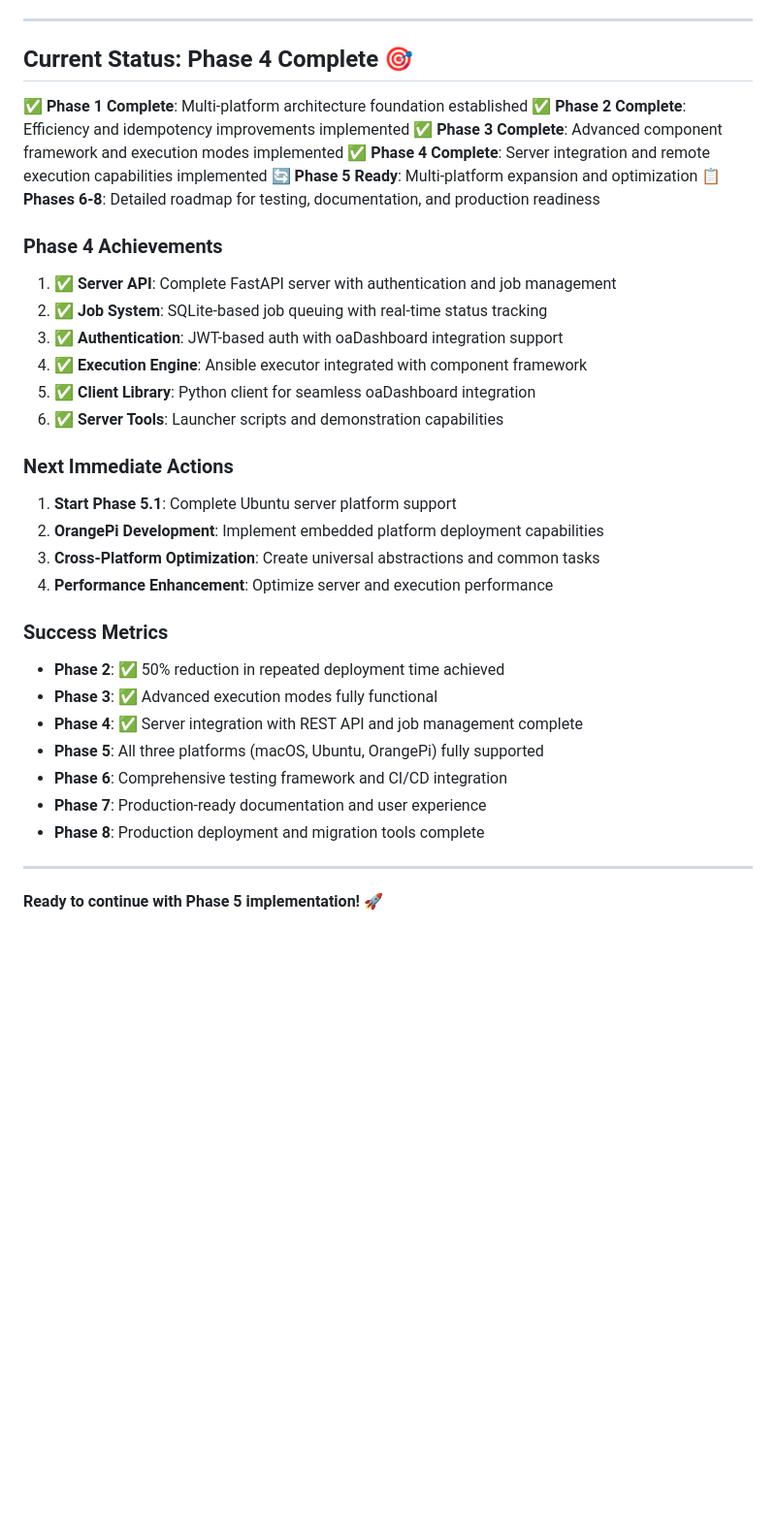
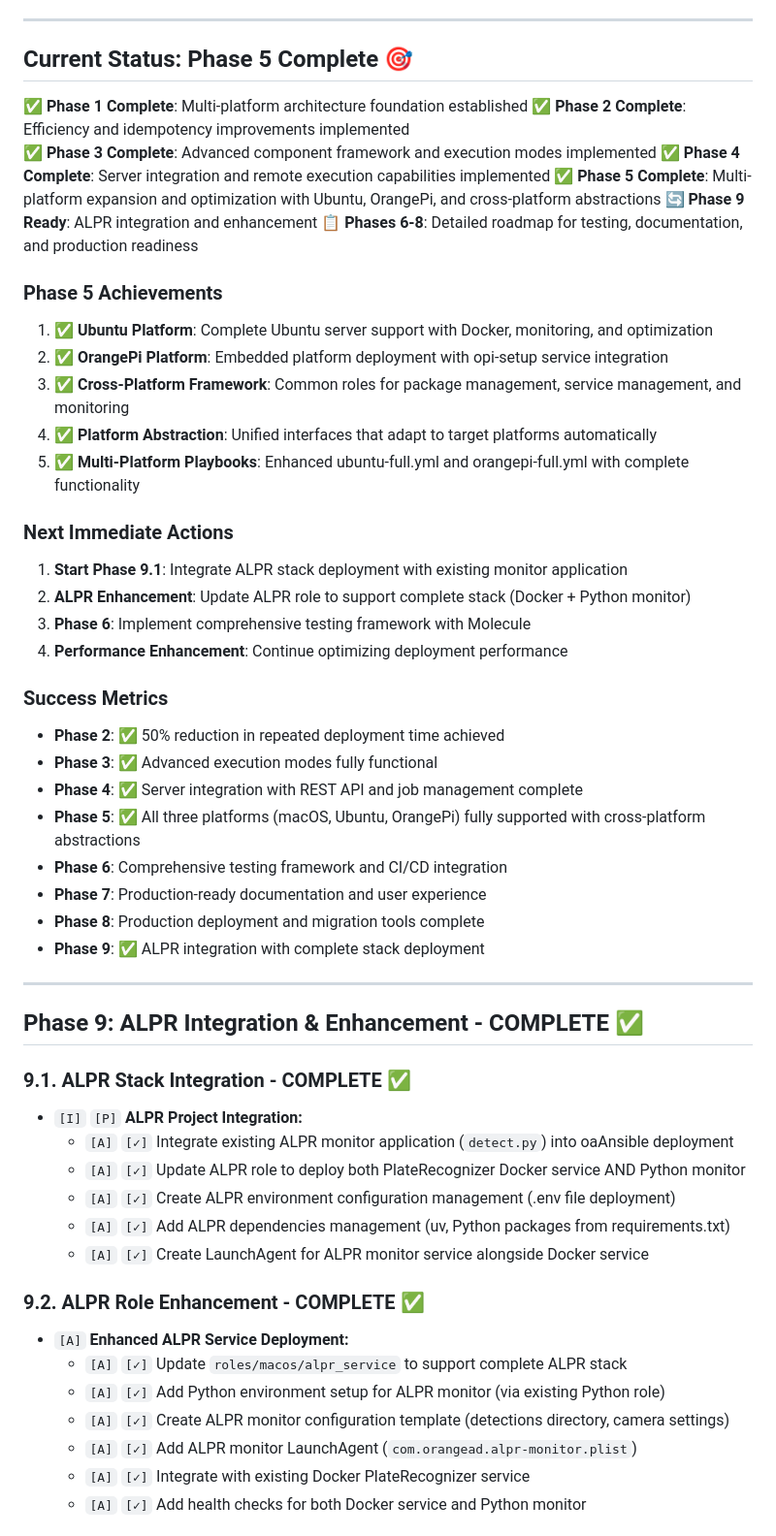
Before and after one commit to orangeadmtl/oaAnsible, a Markdown page: TODO.md, the part around one of its changes. Shown at 97% size. Drawn GitHub-style; blank space fills up the shorter version.

Commit message:
docs(ansible): update TODO to reflect Phase 5 and Phase 9 completion

```diff
--- a/TODO.md
+++ b/TODO.md
@@ -299,39 +299,62 @@ advanced flexibility features, server integration capabilities, and complete mul
 
 ---
 
-## Current Status: Phase 4 Complete 🎯
+## Current Status: Phase 5 Complete 🎯
 
-**✅ Phase 1 Complete**: Multi-platform architecture foundation established **✅ Phase 2 Complete**: Efficiency and idempotency improvements implemented **✅
-Phase 3 Complete**: Advanced component framework and execution modes implemented **✅ Phase 4 Complete**: Server integration and remote execution capabilities
-implemented **🔄 Phase 5 Ready**: Multi-platform expansion and optimization **📋 Phases 6-8**: Detailed roadmap for testing, documentation, and production
-readiness
+**✅ Phase 1 Complete**: Multi-platform architecture foundation established
+**✅ Phase 2 Complete**: Efficiency and idempotency improvements implemented
+**✅ Phase 3 Complete**: Advanced component framework and execution modes implemented
+**✅ Phase 4 Complete**: Server integration and remote execution capabilities implemented
+**✅ Phase 5 Complete**: Multi-platform expansion and optimization with Ubuntu, OrangePi, and cross-platform abstractions
+**🔄 Phase 9 Ready**: ALPR integration and enhancement
+**📋 Phases 6-8**: Detailed roadmap for testing, documentation, and production readiness
 
-### Phase 4 Achievements
+### Phase 5 Achievements
 
-1. **✅ Server API**: Complete FastAPI server with authentication and job management
-2. **✅ Job System**: SQLite-based job queuing with real-time status tracking
-3. **✅ Authentication**: JWT-based auth with oaDashboard integration support
-4. **✅ Execution Engine**: Ansible executor integrated with component framework
-5. **✅ Client Library**: Python client for seamless oaDashboard integration
-6. **✅ Server Tools**: Launcher scripts and demonstration capabilities
+1. **✅ Ubuntu Platform**: Complete Ubuntu server support with Docker, monitoring, and optimization
+2. **✅ OrangePi Platform**: Embedded platform deployment with opi-setup service integration
+3. **✅ Cross-Platform Framework**: Common roles for package management, service management, and monitoring
+4. **✅ Platform Abstraction**: Unified interfaces that adapt to target platforms automatically
+5. **✅ Multi-Platform Playbooks**: Enhanced ubuntu-full.yml and orangepi-full.yml with complete functionality
 
 ### Next Immediate Actions
 
-1. **Start Phase 5.1**: Complete Ubuntu server platform support
-2. **OrangePi Development**: Implement embedded platform deployment capabilities
-3. **Cross-Platform Optimization**: Create universal abstractions and common tasks
-4. **Performance Enhancement**: Optimize server and execution performance
+1. **Start Phase 9.1**: Integrate ALPR stack deployment with existing monitor application
+2. **ALPR Enhancement**: Update ALPR role to support complete stack (Docker + Python monitor)
+3. **Phase 6**: Implement comprehensive testing framework with Molecule
+4. **Performance Enhancement**: Continue optimizing deployment performance
 
 ### Success Metrics
 
 - **Phase 2**: ✅ 50% reduction in repeated deployment time achieved
 - **Phase 3**: ✅ Advanced execution modes fully functional
 - **Phase 4**: ✅ Server integration with REST API and job management complete
-- **Phase 5**: All three platforms (macOS, Ubuntu, OrangePi) fully supported
+- **Phase 5**: ✅ All three platforms (macOS, Ubuntu, OrangePi) fully supported with cross-platform abstractions
 - **Phase 6**: Comprehensive testing framework and CI/CD integration
 - **Phase 7**: Production-ready documentation and user experience
 - **Phase 8**: Production deployment and migration tools complete
+- **Phase 9**: ✅ ALPR integration with complete stack deployment
 
 ---
 
-**Ready to continue with Phase 5 implementation!** 🚀
+## Phase 9: ALPR Integration & Enhancement - COMPLETE ✅
+
+### 9.1. ALPR Stack Integration - COMPLETE ✅
+
+- `[I]` `[P]` **ALPR Project Integration:**
+  - `[A]` `[✓]` Integrate existing ALPR monitor application (`detect.py`) into oaAnsible deployment
+  - `[A]` `[✓]` Update ALPR role to deploy both PlateRecognizer Docker service AND Python monitor
+  - `[A]` `[✓]` Create ALPR environment configuration management (.env file deployment)
+  - `[A]` `[✓]` Add ALPR dependencies management (uv, Python packages from requirements.txt)
+  - `[A]` `[✓]` Create LaunchAgent for ALPR monitor service alongside Docker service
+
+### 9.2. ALPR Role Enhancement - COMPLETE ✅
+
+- `[A]` **Enhanced ALPR Service Deployment:**
+  - `[A]` `[✓]` Update `roles/macos/alpr_service` to support complete ALPR stack
+  - `[A]` `[✓]` Add Python environment setup for ALPR monitor (via existing Python role)
+  - `[A]` `[✓]` Create ALPR monitor configuration template (detections directory, camera settings)
+  - `[A]` `[✓]` Add ALPR monitor LaunchAgent (`com.orangead.alpr-monitor.plist`)
+  - `[A]` `[✓]` Integrate with existing Docker PlateRecognizer service
+  - `[A]` `[✓]` Add health checks for both Docker service and Python monitor
+
```
Also changed, not shown: other parts of TODO.md (+70 -16 lines).
